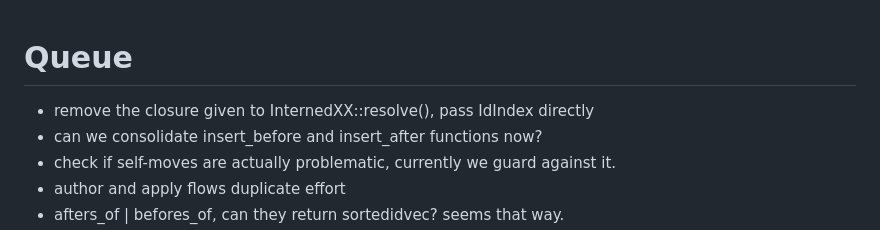
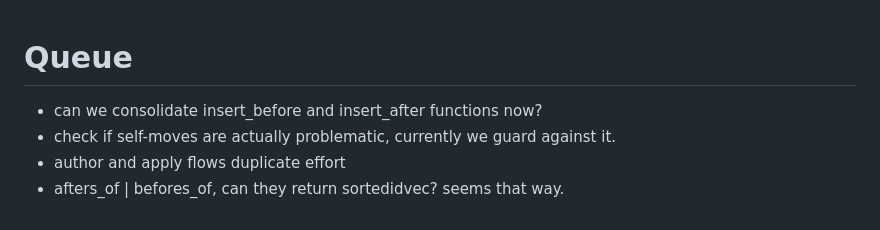
Before and after one commit to davidrusu/hashseq, a Markdown page: QUEUE.md, the part around the change. GitHub-like rendering.

Commit message:
queue: drop the done resolve-closure note

```diff
--- a/QUEUE.md
+++ b/QUEUE.md
@@ -1,6 +1,5 @@
 # Queue
 
-- remove the closure given to InternedXX::resolve(), pass IdIndex directly
 - can we consolidate insert_before and insert_after functions now?
 - check if self-moves are actually problematic, currently we guard against it.
 - author and apply flows duplicate effort
```
